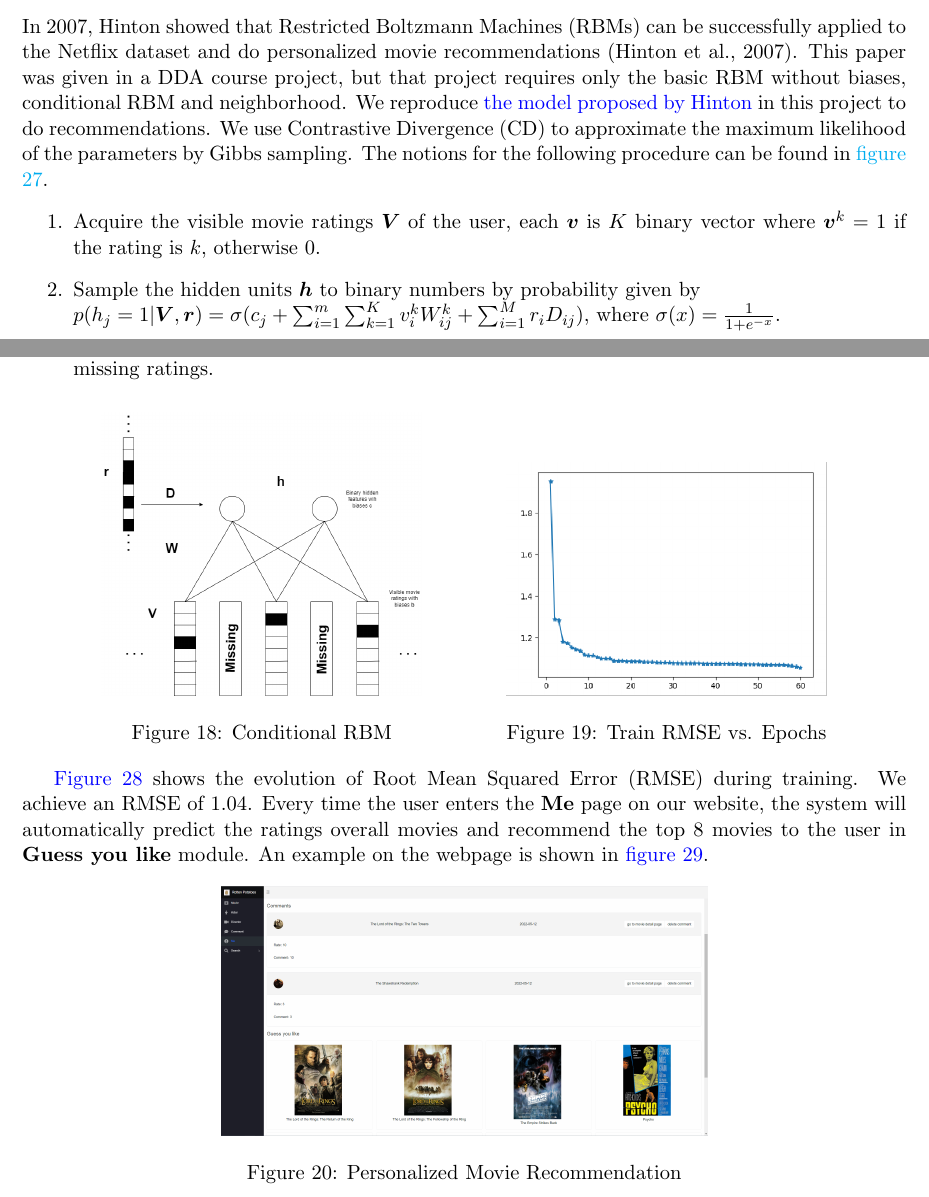
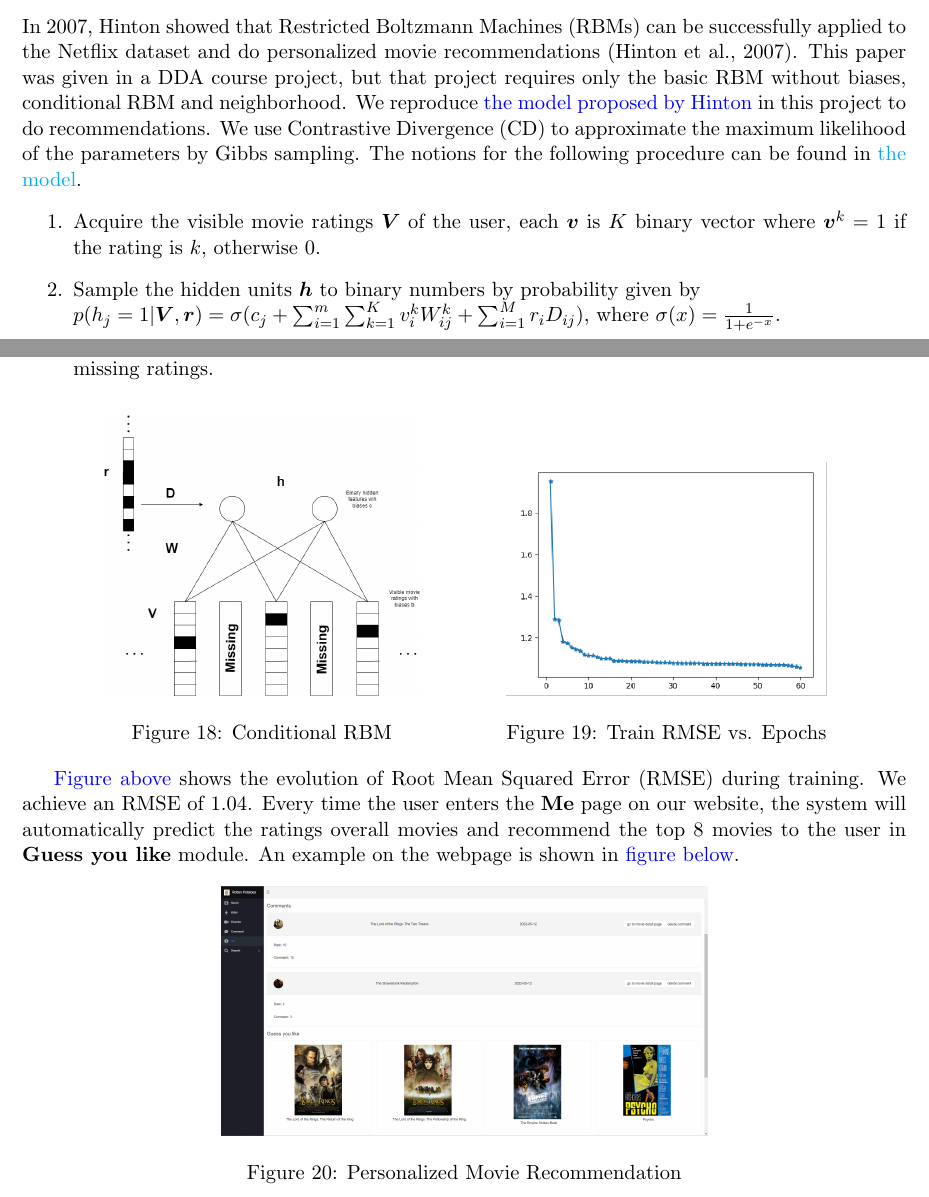
Before and after one commit to SE-starshippilot/rotten-potatoes-formal, a LaTeX document (report/report.tex): two parts of pages 11 and 12 of 29, joined at a grey line, cut so that both start at the same text. Compiled offline with pdfLaTeX.

Commit message:
fix hyperref error in .tex, pdf is NOT updated

```diff
--- a/report/report.tex
+++ b/report/report.tex
@@ -307,7 +307,7 @@ Comment addition is achieved by inserting it into the comment table.
 \subsection{Data Analysis}
 \subsubsection{Recommendation System with Restricted Boltzmann Machines}
 
-In 2007, Hinton showed that Restricted Boltzmann Machines (RBMs) can be successfully applied to the Netflix dataset and do personalized movie recommendations (Hinton et al., 2007). This paper was given in a DDA course project, but that project requires only the basic RBM without biases, conditional RBM and neighborhood. We reproduce \hyperref[RBM]{the model proposed by Hinton} in this project to do recommendations. We use Contrastive Divergence (CD) to approximate the maximum likelihood of the parameters by Gibbs sampling. The notions for the following procedure can be found in \href{rbm}{figure 27}.
+In 2007, Hinton showed that Restricted Boltzmann Machines (RBMs) can be successfully applied to the Netflix dataset and do personalized movie recommendations (Hinton et al., 2007). This paper was given in a DDA course project, but that project requires only the basic RBM without biases, conditional RBM and neighborhood. We reproduce \hyperref[RBM]{the model proposed by Hinton} in this project to do recommendations. We use Contrastive Divergence (CD) to approximate the maximum likelihood of the parameters by Gibbs sampling. The notions for the following procedure can be found in \href{rbm}{the model}.
 \begin{enumerate}
     \item Acquire the visible movie ratings $ \bm{V} $ of the user, each $ \bm{v} $ is $ K $ binary vector where $ \bm{v}^k = 1 $ if the rating is $ k $, otherwise 0.
     \item Sample the hidden units $ \bm{h} $ to binary numbers by probability given by \\ $ p(h_j = 1 | \bm{V}, \bm{r}) = \sigma(c_j + \sum_{i = 1}^m \sum_{k = 1}^K v_i^k W_{ij}^k + \sum_{i = 1}^M r_i D_{ij}) $, where $ \sigma(x) = \frac{1}{1 + e^{-x}}  $.
@@ -332,7 +332,7 @@ In 2007, Hinton showed that Restricted Boltzmann Machines (RBMs) can be successf
 \end{minipage}
 \end{figure}
 
-\hyperref[RBM]{Figure 28} shows the evolution of Root Mean Squared Error (RMSE) during training. We achieve an RMSE of 1.04. Every time the user enters the \textbf{Me} page on our website, the system will automatically predict the ratings overall movies and recommend the top 8 movies to the user in \textbf{Guess you like} module. An example on the webpage is shown in \hyperref[recommend]{figure 29}.
+\hyperref[RBM]{Figure above} shows the evolution of Root Mean Squared Error (RMSE) during training. We achieve an RMSE of 1.04. Every time the user enters the \textbf{Me} page on our website, the system will automatically predict the ratings overall movies and recommend the top 8 movies to the user in \textbf{Guess you like} module. An example on the webpage is shown in \hyperref[recommend]{figure below}.
 
 \begin{figure}[h]
     \centering
```
